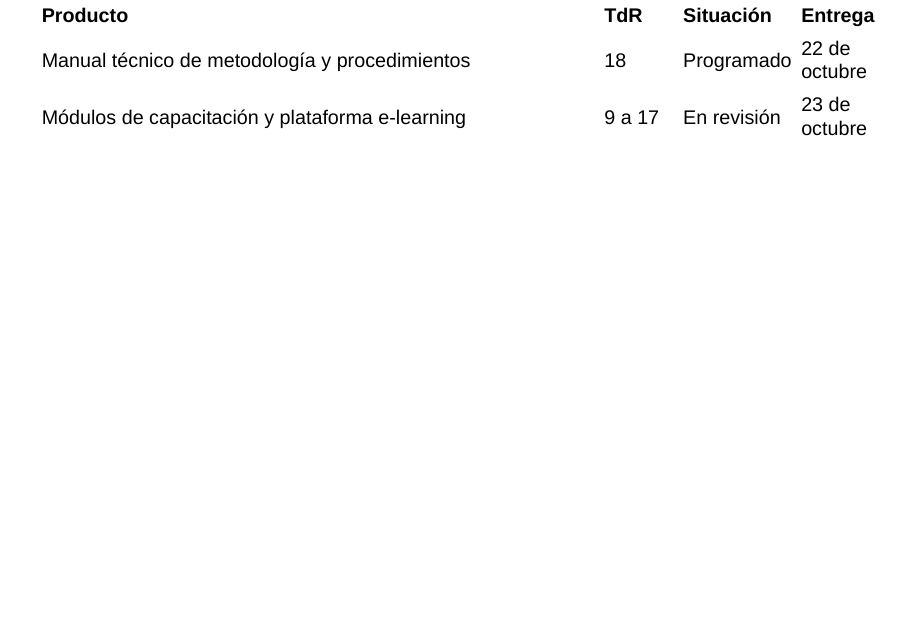
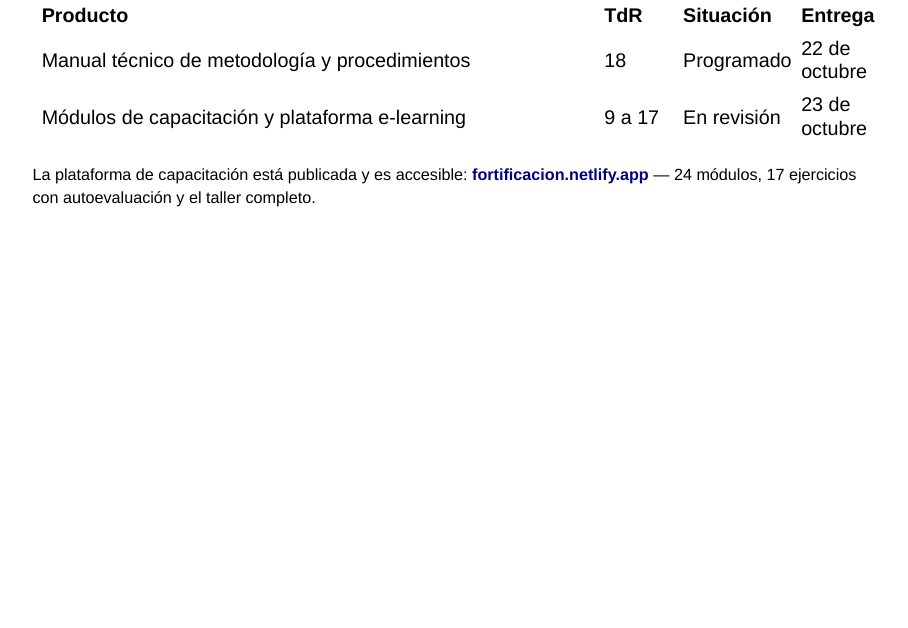
Before and after one commit to maicel1978/analisis_ENGIH2018, a Quarto document (reports/presentacion_cierre.qmd): page 6 of 29. Rendered offline with R 4.5, knitr and Pandoc in place of Quarto, with nearby package versions; drawn as Slidy slides in place of the format the file asks for; some code elsewhere in the file could not run offline.

Commit message:
Estado de los productos: enlace a la plataforma publicada
Bajo la tabla de productos se incorpora la direccion de la plataforma de
capacitacion, comprobada el 2026-10-08: responde y esta poblada con los 24
modulos, los 17 ejercicios y las 20 clases del taller.

Va en esa lamina y no en otra porque es donde figura la fila de los modulos:
convierte un producto declarado en revision en algo que se puede abrir en el
momento.

Co-Authored-By: Claude Opus 5 <noreply@anthropic.com>
Claude-Session: https://claude.ai/code/session_019T55gNP8ZFJMAXGibgTZFg

````diff
--- a/reports/presentacion_cierre.qmd
+++ b/reports/presentacion_cierre.qmd
@@ -203,6 +203,12 @@ entregables |>
   tabla(fuente = "Fuente: registro de avance del repositorio del proyecto.",
         notas = "Cierre de la consultoría: 23 de octubre de 2026.")
 ```
+
+::: {style="font-size:0.82em; margin-top:0.35em;"}
+La plataforma de capacitación está publicada y es accesible:
+[**fortificacion.netlify.app**](https://fortificacion.netlify.app/) — 24 módulos,
+17 ejercicios con autoevaluación y el taller completo.
+:::
 
 ## Síntesis de hallazgos obtenidos durante el estudio
 
````
